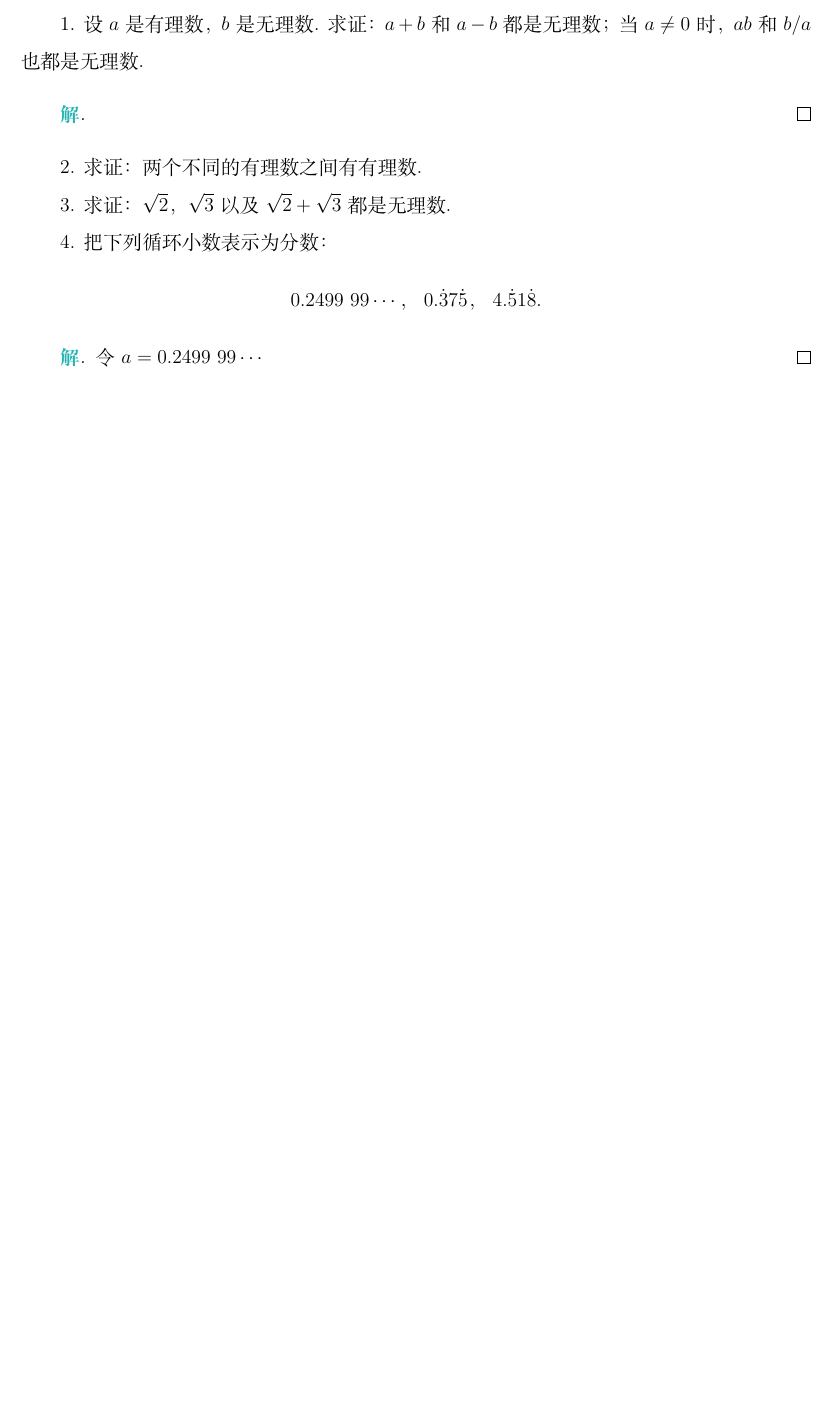
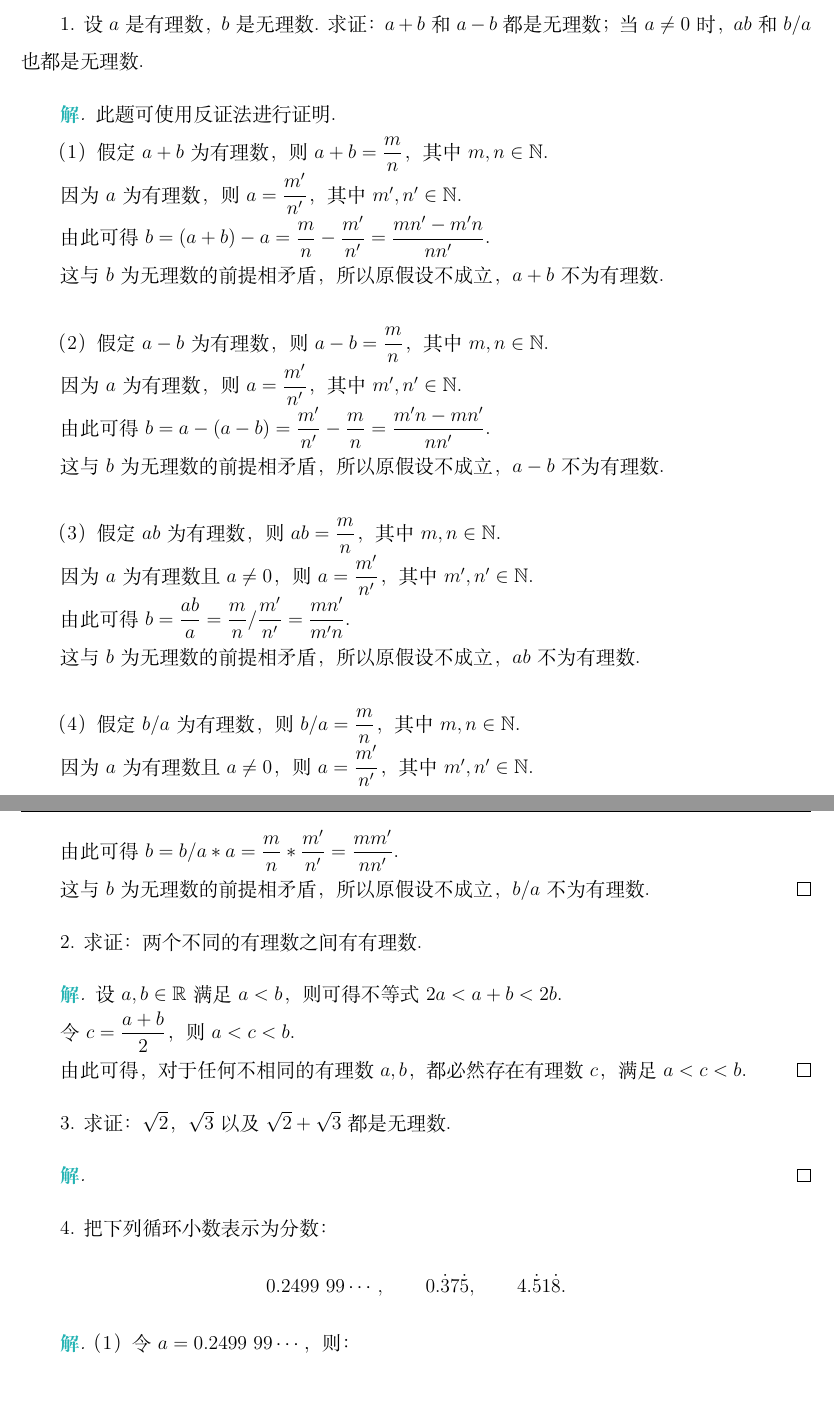
Before and after one commit to syhily/analysis-lecture-i-answers, a LaTeX book (chapters/chapter01.tex): part of page 4 of 4 before the commit and two parts of pages 4 and 5 of 6 after it, the two joined at a grey line, cut so that both start at the same text, the shorter picture padded with empty space. Compiled offline with XeLaTeX.

Commit message:
feat: add solution for 1.1

```diff
--- a/chapters/chapter01.tex
+++ b/chapters/chapter01.tex
@@ -13,15 +13,67 @@
 1. 设 $a$ 是有理数，$b$ 是无理数. 求证：$a + b$ 和 $a - b$ 都是无理数；当 $a \neq 0$ 时，$ab$ 和 $b/a$ 也都是无理数.
 
 \begin{solution}
+此题可使用反证法进行证明.
 
+（1）假定 $a + b$ 为有理数，则 $\displaystyle a + b = \frac{m}{n}$，其中 $m, n \in \mathbb{N}$.
+
+因为 $a$ 为有理数，则 $\displaystyle a = \frac{m'}{n'}$，其中 $m', n' \in \mathbb{N}$.
+
+由此可得 $\displaystyle b = (a + b) - a = \frac{m}{n} - \frac{m'}{n'} = \frac{mn' - m'n}{nn'}$.
+
+这与 $b$ 为无理数的前提相矛盾，所以原假设不成立，$a + b$ 不为有理数.
+
+\vspace{1.5em}
+
+（2）假定 $a - b$ 为有理数，则 $\displaystyle a - b = \frac{m}{n}$，其中 $m, n \in \mathbb{N}$.
+
+因为 $a$ 为有理数，则 $\displaystyle a = \frac{m'}{n'}$，其中 $m', n' \in \mathbb{N}$.
+
+由此可得 $\displaystyle b = a - (a - b) = \frac{m'}{n'} - \frac{m}{n} = \frac{m'n - mn'}{nn'}$.
+
+这与 $b$ 为无理数的前提相矛盾，所以原假设不成立，$a - b$ 不为有理数.
+
+\vspace{1.5em}
+
+（3）假定 $ab$ 为有理数，则 $\displaystyle ab = \frac{m}{n}$，其中 $m, n \in \mathbb{N}$.
+
+因为 $a$ 为有理数且 $a \neq 0$，则 $\displaystyle a = \frac{m'}{n'}$，其中 $m', n' \in \mathbb{N}$.
+
+由此可得 $\displaystyle b = \frac{ab}{a} = \frac{m}{n}/\frac{m'}{n'} = \frac{mn'}{m'n}$.
+
+这与 $b$ 为无理数的前提相矛盾，所以原假设不成立，$ab$ 不为有理数.
+
+\vspace{1.5em}
+
+（4）假定 $b/a$ 为有理数，则 $\displaystyle b/a = \frac{m}{n}$，其中 $m, n \in \mathbb{N}$.
+
+因为 $a$ 为有理数且 $a \neq 0$，则 $\displaystyle a = \frac{m'}{n'}$，其中 $m', n' \in \mathbb{N}$.
+
+由此可得 $\displaystyle b = b/a * a = \frac{m}{n}*\frac{m'}{n'} = \frac{mm'}{nn'}$.
+
+这与 $b$ 为无理数的前提相矛盾，所以原假设不成立，$b/a$ 不为有理数.
 \end{solution}
 
 2. 求证：两个不同的有理数之间有有理数.
 
+\begin{solution}
+设 $a, b \in \R$ 满足 $a < b$，则可得不等式 $2a < a + b < 2b$.
+
+令 $\displaystyle c = \frac{a + b}{2}$，则 $a < c < b$.
+
+由此可得，对于任何不相同的有理数 $a, b$，都必然存在有理数 $c$，满足 $a < c < b$.
+\end{solution}
+
 3. 求证：$\sqrt{2}$，$\sqrt{3}$ 以及 $\sqrt{2} + \sqrt{3}$ 都是无理数.
 
+\begin{solution}
+
+\end{solution}
+
 4. 把下列循环小数表示为分数：
-\[ 0.2499\ 99\cdots\text{，}\;0.\dot{3}7\dot{5}\text{，}\;4.\dot{5}1\dot{8} . \]
+\[ 0.2499\ 99\cdots,\qquad0.\dot{3}7\dot{5},\qquad4.\dot{5}1\dot{8} \text{.} \]
 
 \begin{solution}
-令 $a = 0.2499\ 99\cdots$
+（1）令 $a = 0.2499\ 99\cdots$，则：
+
+\begin{align*}
```
Also changed, not shown: config/custom.tex (+3 -0 lines), chapters/chapter01.tex (43 more changed lines).
